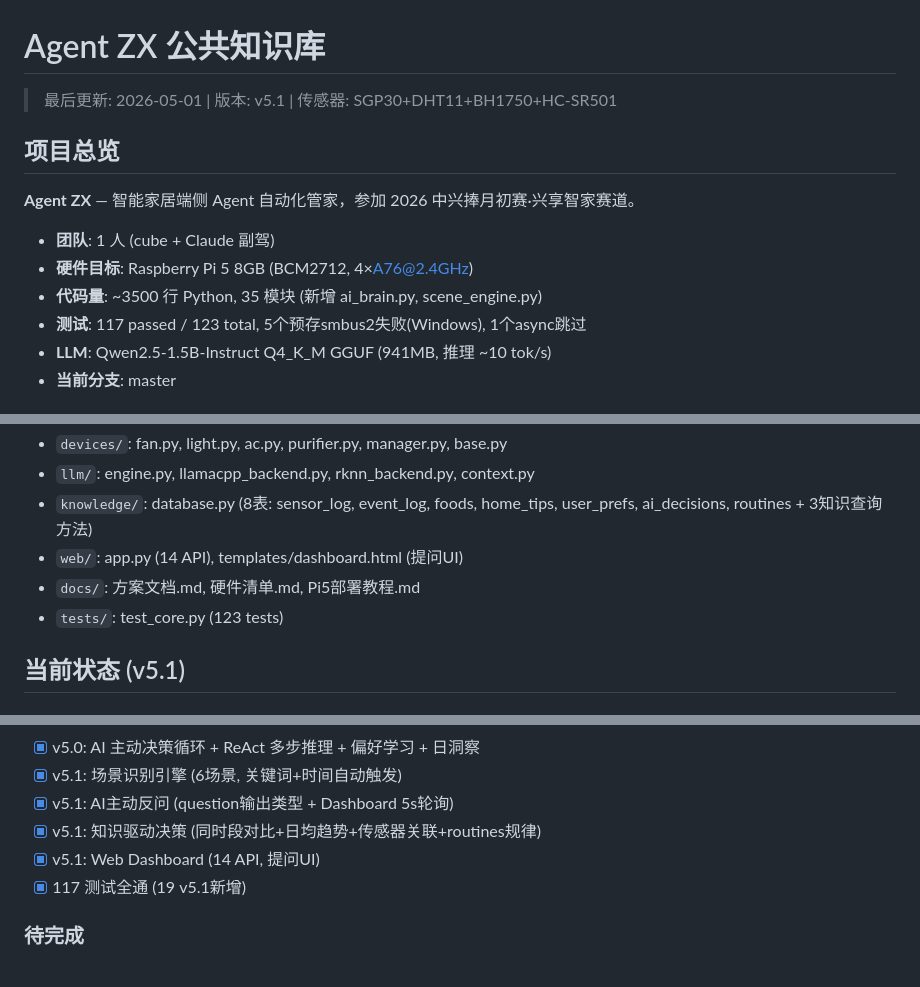
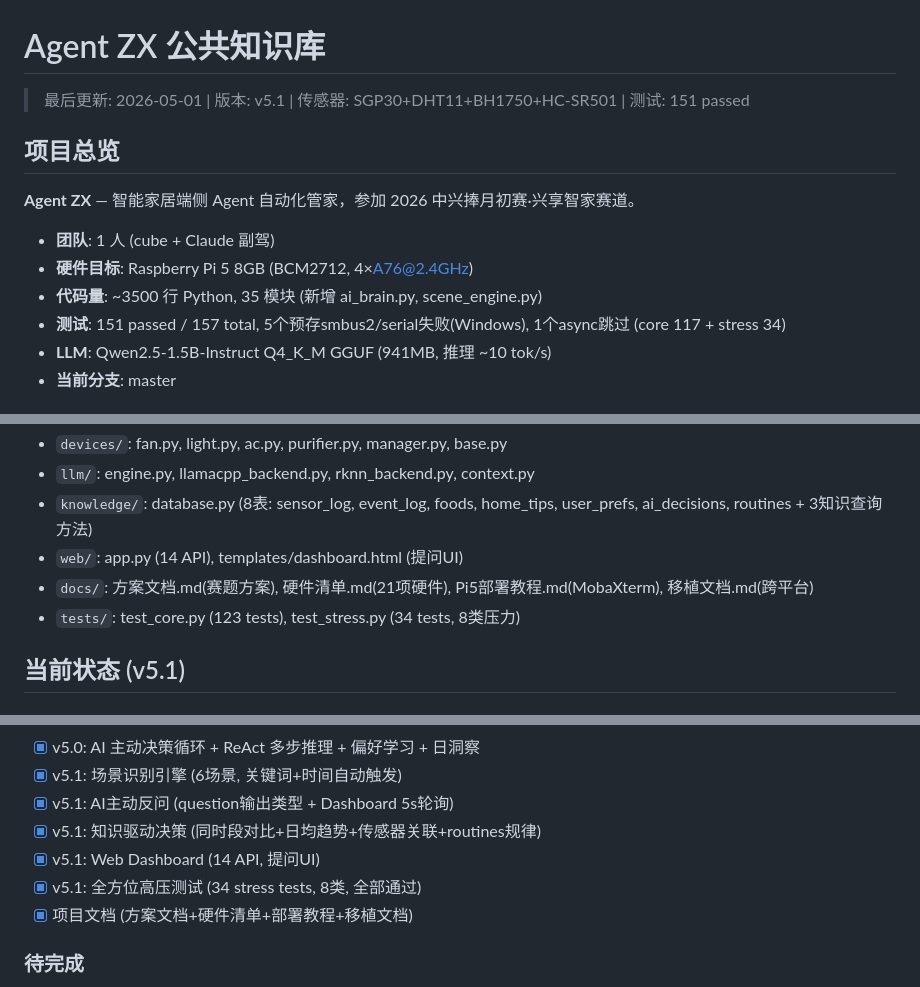
Before and after one commit to cube1345/RK3566_AloT, a Markdown page: public.md, 3 parts joined by grey strips. Drawn GitHub-style.

Commit message:
docs: update public.md — 151 tests, stress suite, project docs complete

```diff
--- a/public.md
+++ b/public.md
@@ -1,6 +1,6 @@
 # Agent ZX 公共知识库
 
-> 最后更新: 2026-05-01 | 版本: v5.1 | 传感器: SGP30+DHT11+BH1750+HC-SR501
+> 最后更新: 2026-05-01 | 版本: v5.1 | 传感器: SGP30+DHT11+BH1750+HC-SR501 | 测试: 151 passed
 
 ## 项目总览
 
@@ -9,7 +9,7 @@
 - **团队**: 1 人 (cube + Claude 副驾)
 - **硬件目标**: Raspberry Pi 5 8GB (BCM2712, 4×A76@2.4GHz)
 - **代码量**: ~3500 行 Python, 35 模块 (新增 ai_brain.py, scene_engine.py)
-- **测试**: 117 passed / 123 total, 5个预存smbus2失败(Windows), 1个async跳过
+- **测试**: 151 passed / 157 total, 5个预存smbus2/serial失败(Windows), 1个async跳过 (core 117 + stress 34)
 - **LLM**: Qwen2.5-1.5B-Instruct Q4_K_M GGUF (941MB, 推理 ~10 tok/s)
 - **当前分支**: master
 
@@ -52,8 +52,8 @@
 - `llm/`: engine.py, llamacpp_backend.py, rknn_backend.py, context.py
 - `knowledge/`: database.py (8表: sensor_log, event_log, foods, home_tips, user_prefs, ai_decisions, routines + 3知识查询方法)
 - `web/`: app.py (14 API), templates/dashboard.html (提问UI)
-- `docs/`: 方案文档.md, 硬件清单.md, Pi5部署教程.md
-- `tests/`: test_core.py (123 tests)
+- `docs/`: 方案文档.md(赛题方案), 硬件清单.md(21项硬件), Pi5部署教程.md(MobaXterm), 移植文档.md(跨平台)
+- `tests/`: test_core.py (123 tests), test_stress.py (34 tests, 8类压力)
 
 ## 当前状态 (v5.1)
 
@@ -70,7 +70,8 @@
 - [x] v5.1: AI主动反问 (question输出类型 + Dashboard 5s轮询)
 - [x] v5.1: 知识驱动决策 (同时段对比+日均趋势+传感器关联+routines规律)
 - [x] v5.1: Web Dashboard (14 API, 提问UI)
-- [x] 117 测试全通 (19 v5.1新增)
+- [x] v5.1: 全方位高压测试 (34 stress tests, 8类, 全部通过)
+- [x] 项目文档 (方案文档+硬件清单+部署教程+移植文档)
 
 ### 待完成
 - [ ] 传感器接线 + Pi 5 部署 + 端到端演示 (教程已就绪: docs/Pi5部署教程.md)
```
